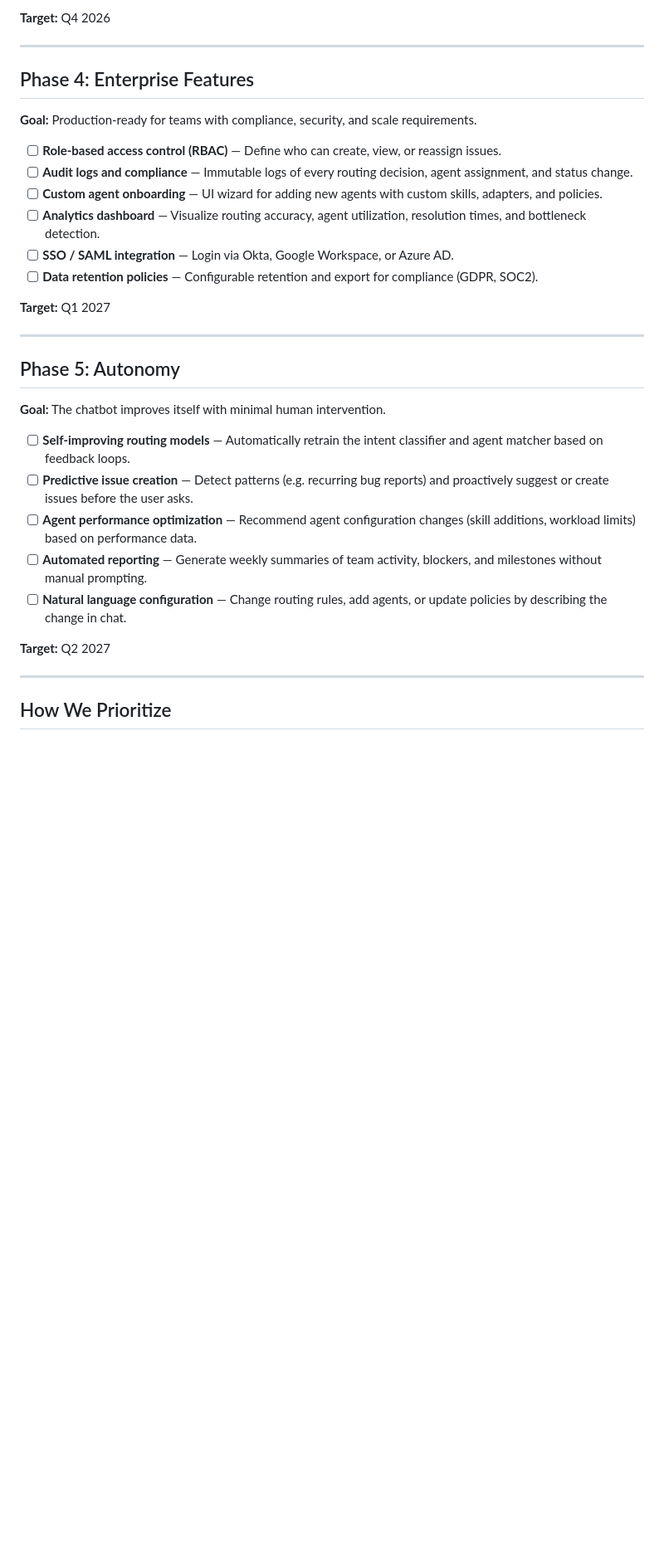
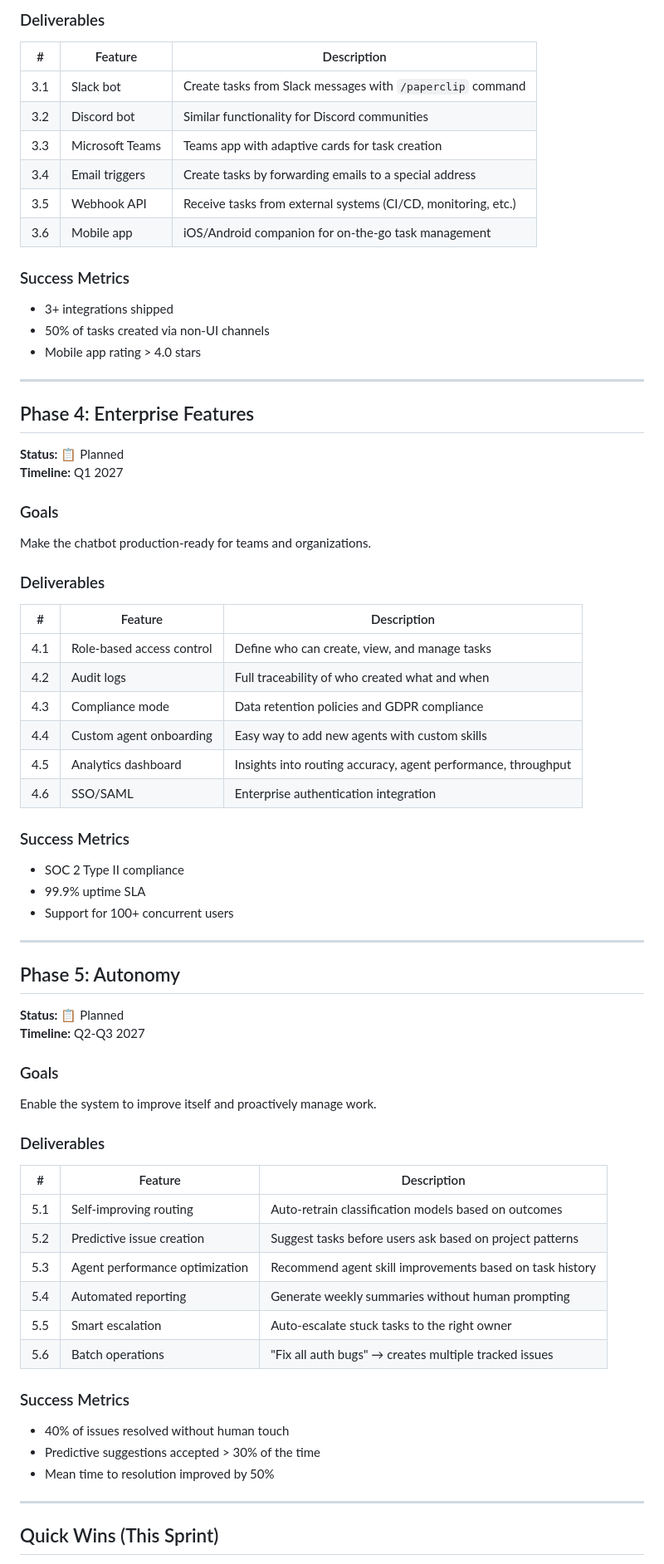
Before and after one commit to Parth-4518/AI-chatbot, a Markdown page: ROADMAP.md, the part around one of its changes. Shown at 83% size. Drawn GitHub-style; blank space fills up the shorter version.

```diff
--- a/ROADMAP.md
+++ b/ROADMAP.md
@@ -47,36 +74,70 @@
 
-**Target:** Q4 2026
+### Deliverables
+| # | Feature | Description |
+|---|---------|-------------|
+| 3.1 | Slack bot | Create tasks from Slack messages with `/paperclip` command |
+| 3.2 | Discord bot | Similar functionality for Discord communities |
+| 3.3 | Microsoft Teams | Teams app with adaptive cards for task creation |
+| 3.4 | Email triggers | Create tasks by forwarding emails to a special address |
+| 3.5 | Webhook API | Receive tasks from external systems (CI/CD, monitoring, etc.) |
+| 3.6 | Mobile app | iOS/Android companion for on-the-go task management |
+
+### Success Metrics
+- 3+ integrations shipped
+- 50% of tasks created via non-UI channels
+- Mobile app rating > 4.0 stars
 
 ---
 
 ## Phase 4: Enterprise Features
 
-**Goal:** Production-ready for teams with compliance, security, and scale requirements.
+**Status:** 📋 Planned
+**Timeline:** Q1 2027
 
-- [ ] **Role-based access control (RBAC)** — Define who can create, view, or reassign issues.
-- [ ] **Audit logs and compliance** — Immutable logs of every routing decision, agent assignment, and status change.
-- [ ] **Custom agent onboarding** — UI wizard for adding new agents with custom skills, adapters, and policies.
-- [ ] **Analytics dashboard** — Visualize routing accuracy, agent utilization, resolution times, and bottleneck detection.
-- [ ] **SSO / SAML integration** — Login via Okta, Google Workspace, or Azure AD.
-- [ ] **Data retention policies** — Configurable retention and export for compliance (GDPR, SOC2).
+### Goals
+Make the chatbot production-ready for teams and organizations.
 
-**Target:** Q1 2027
+### Deliverables
+| # | Feature | Description |
+|---|---------|-------------|
+| 4.1 | Role-based access control | Define who can create, view, and manage tasks |
+| 4.2 | Audit logs | Full traceability of who created what and when |
+| 4.3 | Compliance mode | Data retention policies and GDPR compliance |
+| 4.4 | Custom agent onboarding | Easy way to add new agents with custom skills |
+| 4.5 | Analytics dashboard | Insights into routing accuracy, agent performance, throughput |
+| 4.6 | SSO/SAML | Enterprise authentication integration |
+
+### Success Metrics
+- SOC 2 Type II compliance
+- 99.9% uptime SLA
+- Support for 100+ concurrent users
 
 ---
 
 ## Phase 5: Autonomy
 
-**Goal:** The chatbot improves itself with minimal human intervention.
+**Status:** 📋 Planned
+**Timeline:** Q2-Q3 2027
 
-- [ ] **Self-improving routing models** — Automatically retrain the intent classifier and agent matcher based on feedback loops.
-- [ ] **Predictive issue creation** — Detect patterns (e.g. recurring bug reports) and proactively suggest or create issues before the user asks.
-- [ ] **Agent performance optimization** — Recommend agent configuration changes (skill additions, workload limits) based on performance data.
-- [ ] **Automated reporting** — Generate weekly summaries of team activity, blockers, and milestones without manual prompting.
-- [ ] **Natural language configuration** — Change routing rules, add agents, or update policies by describing the change in chat.
+### Goals
+Enable the system to improve itself and proactively manage work.
 
-**Target:** Q2 2027
+### Deliverables
+| # | Feature | Description |
+|---|---------|-------------|
+| 5.1 | Self-improving routing | Auto-retrain classification models based on outcomes |
+| 5.2 | Predictive issue creation | Suggest tasks before users ask based on project patterns |
+| 5.3 | Agent performance optimization | Recommend agent skill improvements based on task history |
+| 5.4 | Automated reporting | Generate weekly summaries without human prompting |
+| 5.5 | Smart escalation | Auto-escalate stuck tasks to the right owner |
+| 5.6 | Batch operations | "Fix all auth bugs" → creates multiple tracked issues |
+
+### Success Metrics
+- 40% of issues resolved without human touch
+- Predictive suggestions accepted > 30% of the time
+- Mean time to resolution improved by 50%
 
 ---
 
-## How We Prioritize
+## Quick Wins (This Sprint)
 
```
Also changed, not shown: other parts of ROADMAP.md (+86 -32 lines).
